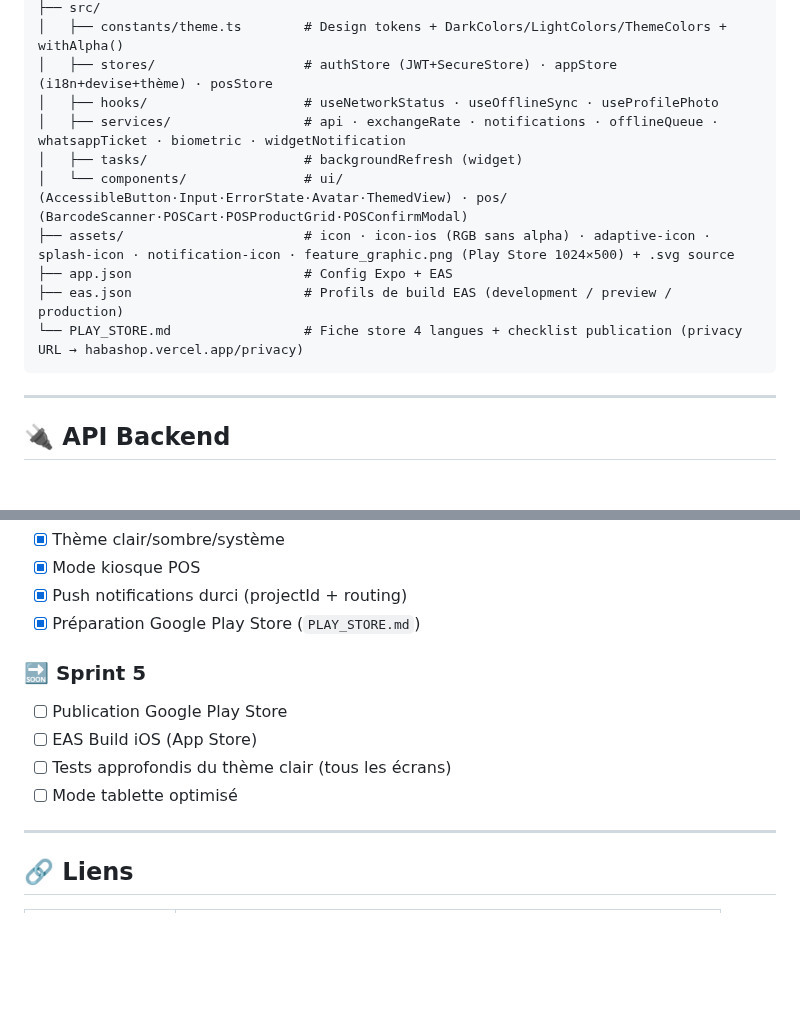
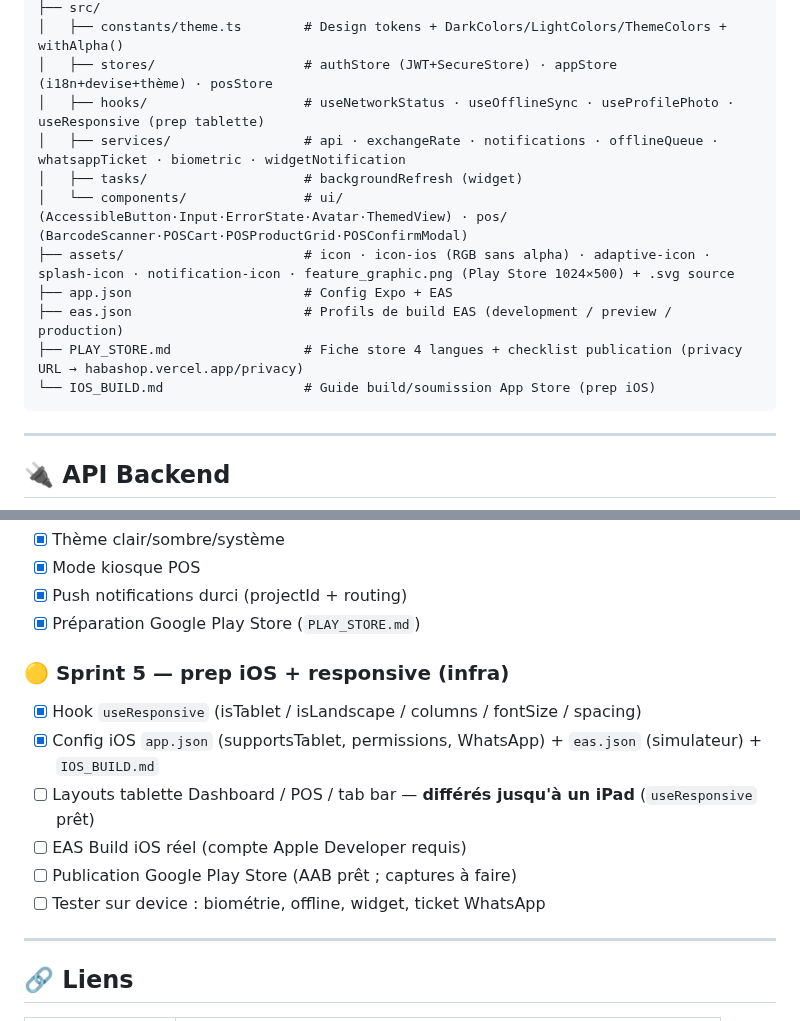
Before and after one commit to ndjoumessi/habashop, a Markdown page: README.md, 2 parts joined by grey strips. Rendered like a GitHub page; blank space fills up the shorter version.

Commit message:
docs: CLAUDE.md + README — Sprint 5 (prep iOS + responsive, reflows tablette différés)
Co-Authored-By: Claude Opus 4.7 (1M context) <noreply@anthropic.com>

````diff
--- a/README.md
+++ b/README.md
@@ -180,14 +180,15 @@ habashop-mobile/
 ├── src/
 │   ├── constants/theme.ts        # Design tokens + DarkColors/LightColors/ThemeColors + withAlpha()
 │   ├── stores/                   # authStore (JWT+SecureStore) · appStore (i18n+devise+thème) · posStore
-│   ├── hooks/                    # useNetworkStatus · useOfflineSync · useProfilePhoto
+│   ├── hooks/                    # useNetworkStatus · useOfflineSync · useProfilePhoto · useResponsive (prep tablette)
 │   ├── services/                 # api · exchangeRate · notifications · offlineQueue · whatsappTicket · biometric · widgetNotification
 │   ├── tasks/                    # backgroundRefresh (widget)
 │   └── components/               # ui/ (AccessibleButton·Input·ErrorState·Avatar·ThemedView) · pos/ (BarcodeScanner·POSCart·POSProductGrid·POSConfirmModal)
 ├── assets/                       # icon · icon-ios (RGB sans alpha) · adaptive-icon · splash-icon · notification-icon · feature_graphic.png (Play Store 1024×500) + .svg source
 ├── app.json                      # Config Expo + EAS
 ├── eas.json                      # Profils de build EAS (development / preview / production)
-└── PLAY_STORE.md                 # Fiche store 4 langues + checklist publication (privacy URL → habashop.vercel.app/privacy)
+├── PLAY_STORE.md                 # Fiche store 4 langues + checklist publication (privacy URL → habashop.vercel.app/privacy)
+└── IOS_BUILD.md                  # Guide build/soumission App Store (prep iOS)
 ```
 
 ---
@@ -302,11 +303,13 @@ npx expo-doctor       # objectif 18/18 ✅
 - [x] Push notifications durci (projectId + routing)
 - [x] Préparation Google Play Store (`PLAY_STORE.md`)
 
-### 🔜 Sprint 5
-- [ ] Publication Google Play Store
-- [ ] EAS Build iOS (App Store)
-- [ ] Tests approfondis du thème clair (tous les écrans)
-- [ ] Mode tablette optimisé
+### 🟡 Sprint 5 — prep iOS + responsive (infra)
+- [x] Hook `useResponsive` (isTablet / isLandscape / columns / fontSize / spacing)
+- [x] Config iOS `app.json` (supportsTablet, permissions, WhatsApp) + `eas.json` (simulateur) + `IOS_BUILD.md`
+- [ ] Layouts tablette Dashboard / POS / tab bar — **différés jusqu'à un iPad** (`useResponsive` prêt)
+- [ ] EAS Build iOS réel (compte Apple Developer requis)
+- [ ] Publication Google Play Store (AAB prêt ; captures à faire)
+- [ ] Tester sur device : biométrie, offline, widget, ticket WhatsApp
 
 ---
 
````
Also changed, not shown: CLAUDE.md (+30 -5 lines).
